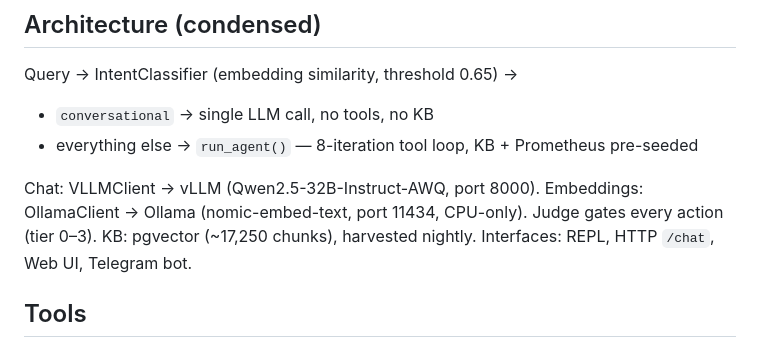
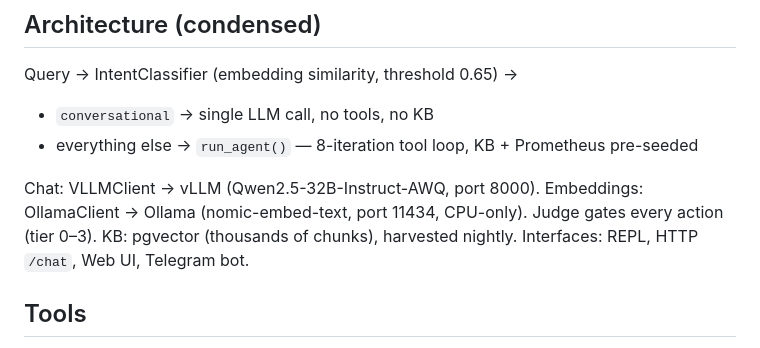
Before and after one commit to jeanpaul-source/orion, a Markdown page: memory/SUMMARY.md, the part around the change. GitHub-like rendering.

```diff
--- a/memory/SUMMARY.md
+++ b/memory/SUMMARY.md
@@ -23,7 +23,7 @@ Query → IntentClassifier (embedding similarity, threshold 0.65) →
 
 Chat: VLLMClient → vLLM (Qwen2.5-32B-Instruct-AWQ, port 8000).
 Embeddings: OllamaClient → Ollama (nomic-embed-text, port 11434, CPU-only).
-Judge gates every action (tier 0–3). KB: pgvector (~17,250 chunks), harvested nightly.
+Judge gates every action (tier 0–3). KB: pgvector (thousands of chunks), harvested nightly.
 Interfaces: REPL, HTTP `/chat`, Web UI, Telegram bot.
 
 ## Tools
```
Also changed, not shown: ROADMAP.md (+1 -1 lines), 1 other file.
